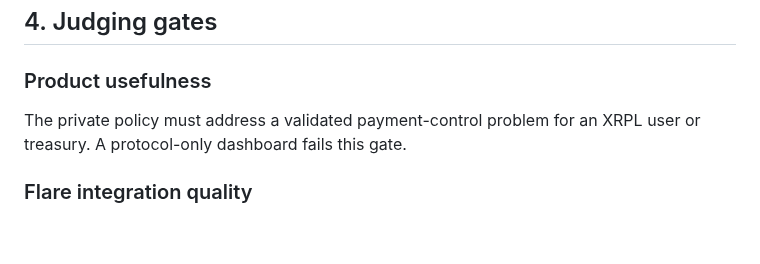
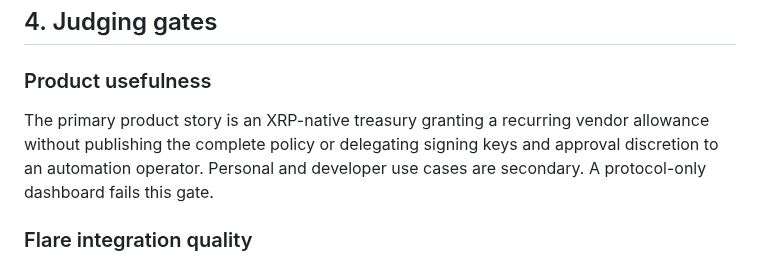
Before and after one commit to minhleeee123/xrp-payguard, a Markdown page: docs/competition.md, the part around the change. Rendered like a GitHub page; blank space fills up the shorter version.

```diff
--- a/docs/competition.md
+++ b/docs/competition.md
@@ -125,8 +125,10 @@ hardware or mainnet claim.
 
 ### Product usefulness
 
-The private policy must address a validated payment-control problem for an XRPL
-user or treasury. A protocol-only dashboard fails this gate.
+The primary product story is an XRP-native treasury granting a recurring vendor
+allowance without publishing the complete policy or delegating signing keys and
+approval discretion to an automation operator. Personal and developer use cases
+are secondary. A protocol-only dashboard fails this gate.
 
 ### Flare integration quality
 
```
Also changed, not shown: docs/submission-draft.md (+17 -7 lines).
